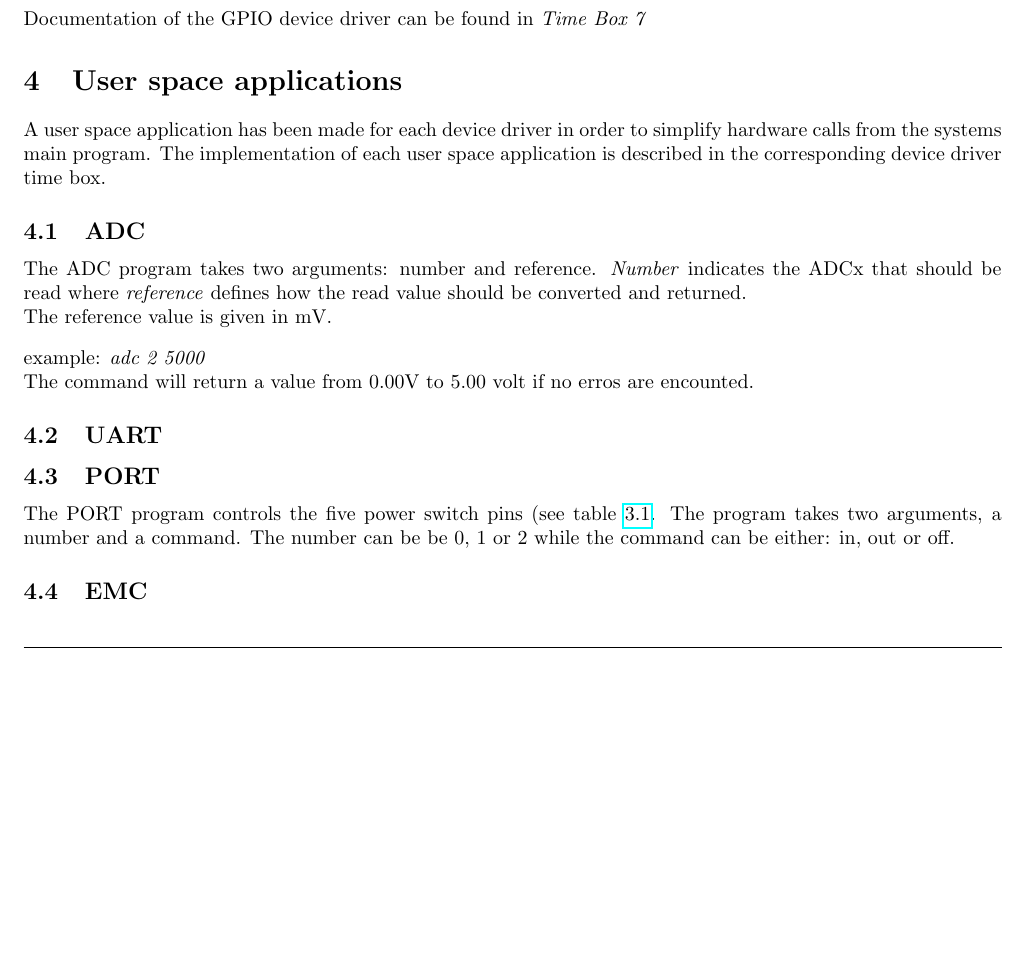
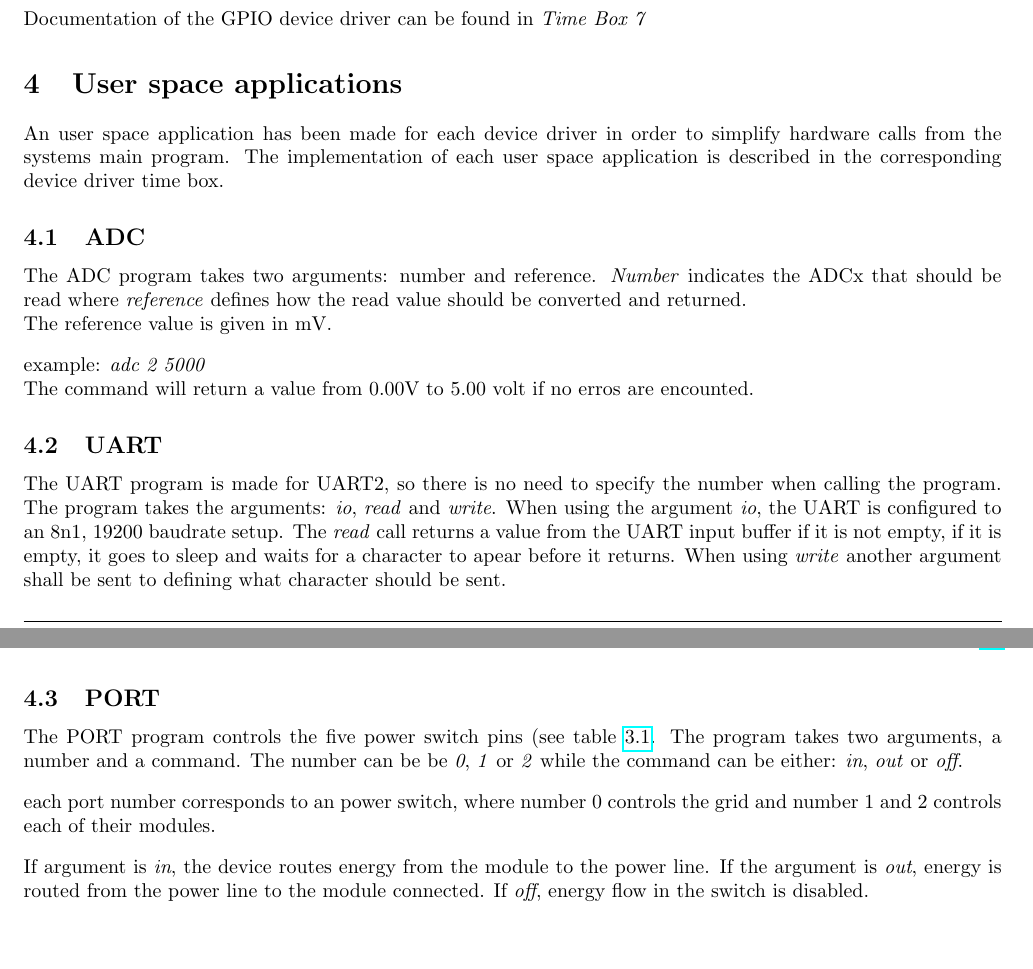
Before and after one commit to TeamUnix/Project4, a LaTeX document (report/report.tex, which reads report/content/results/software.tex): part of page 15 of 24 before the commit and two parts of pages 15 and 16 of 25 after it, the two joined at a grey line, cut so that both start at the same text, the shorter picture padded with empty space. Compiled offline with pdfLaTeX.

Commit message:
user space written

```diff
--- a/report/content/results/software.tex
+++ b/report/content/results/software.tex
@@ -60,14 +60,15 @@ The GPIO device driver is specially designed for the Energy HUB project, table \
 Documentation of the GPIO device driver can be found in \textit{Time Box 7}
 %%%%%%%%%%%%%%%%%%USER SPACE%%%%%%%%%%%%%%%%%%%%%
 \section{User space applications}
-A user space application has been made for each device driver in order to simplify hardware calls from the systems main program. The implementation of each user space application is described in the corresponding device driver time box.
+An user space application has been made for each device driver in order to simplify hardware calls from the systems main program. The implementation of each user space application is described in the corresponding device driver time box.
 \subsection{ADC}
 The ADC program takes two arguments: number and reference. \textit{Number} indicates the ADCx that should be read where \textit{reference} defines how the read value should be converted and returned.
 \\The reference value is given in mV.
 \p example: \textit{adc 2 5000}
 \\The command will return a value from 0.00V to 5.00 volt if no erros are encounted.
 \subsection{UART}
-
+The UART program is made for UART2, so there is no need to specify the number when calling the program. The program takes the arguments: \textit{io}, \textit{read} and \textit{write}. When using the argument \textit{io}, the UART is configured to an 8n1, 19200 baudrate setup. The \textit{read} call returns a value from the UART input buffer if it is not empty, if it is empty, it goes to sleep and waits for a character to apear before it returns. When using \textit{write} another argument shall be sent to defining what character should be sent.
 \subsection{PORT}
-The PORT program controls the five power switch pins (see table \ref{tab:gpio_table}. The program takes two arguments, a number and a command. The number can be be 0, 1 or 2 while the command can be either: in, out or off.
-\subsection{EMC}
+The PORT program controls the five power switch pins (see table \ref{tab:gpio_table}. The program takes two arguments, a number and a command. The number can be be \textit{0}, \textit{1} or \textit{2} while the command can be either: \textit{in}, \textit{out} or \textit{off}.
+\p each port number corresponds to an power switch, where number 0 controls the grid and number 1 and 2 controls each of their modules.
+\p If argument is \textit{in}, the device routes energy from the module to the power line. If the argument is \textit{out}, energy is routed from the power line to the module connected. If \textit{off}, energy flow in the switch is disabled.
```
